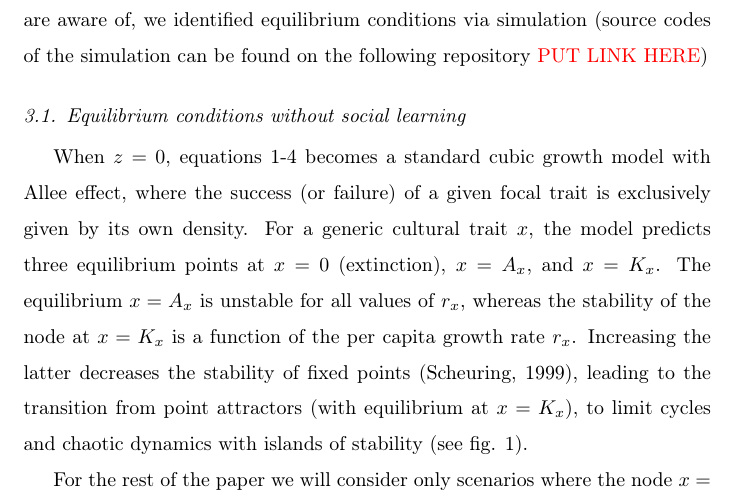
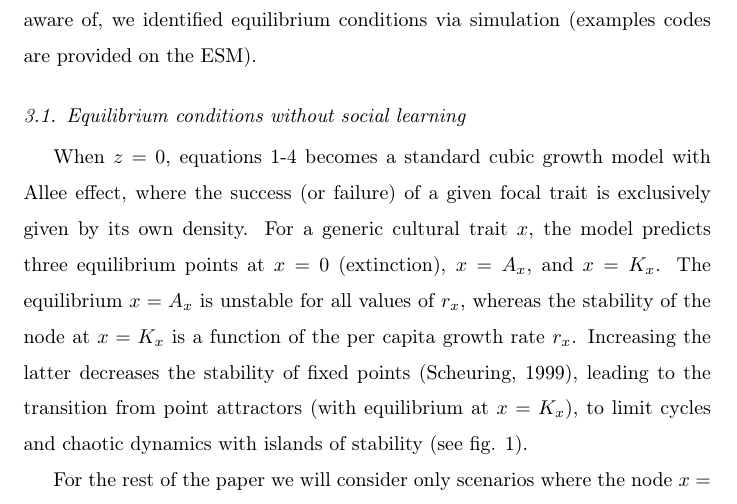
Before and after one commit to ercrema/CultureAllee, a LaTeX paper (manuscript/draft.tex): part of page 8 of 22, cut so that both start at the same text. Compiled offline with pdfLaTeX.

Commit message:
Reference to ESM
Reference ESM for the simulation code example

```diff
--- a/manuscript/draft.tex
+++ b/manuscript/draft.tex
@@ -123,8 +123,7 @@ We investigate the equilibrium conditions for different initial population sizes
 \rho=\frac{A_bK_b(K_a-A_a)^2}{A_aK_a(A_b-K_b)^2}
 \end{align*}
   }
-that ensures that the two variants have always the same $R_{max}$. Given that equations \ref{eq1}-\ref{eq4} have no analytical solution that we are aware of, we identified equilibrium conditions via simulation (source codes of the simulation can be found on the following repository \textcolor{red}{PUT LINK HERE})
-%%% We Need to clean the code and make a github repository for this %%%
+that ensures that the two variants have always the same $R_{max}$. Given that equations \ref{eq1}-\ref{eq4} have no analytical solution that we are aware of, we identified equilibrium conditions via simulation (examples codes are provided on the ESM).
 
 \subsection{Equilibrium conditions without social learning}
 
```
